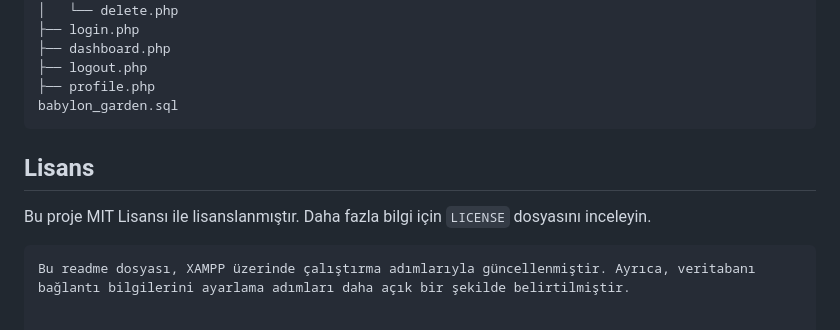
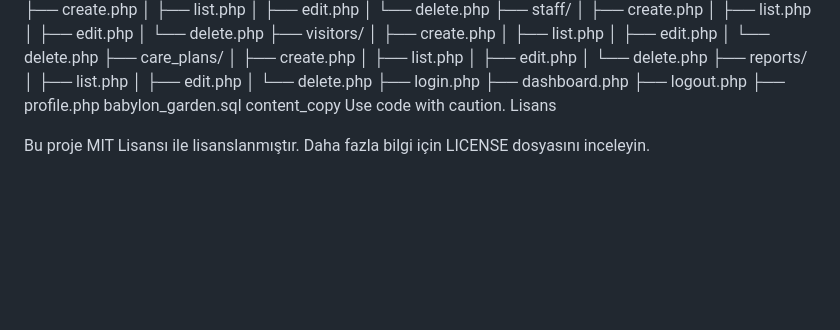
Before and after one commit to imane9607/Babil-bah-esi-y-netim-sistemi, a Markdown page: README.md, the part around one of its changes. Rendered like a GitHub page; blank space fills up the shorter version.

````diff
--- a/README.md
+++ b/README.md
@@ -143,10 +158,8 @@ Babil Bahçesi Yönetim Sistemi, botanik bahçeleri yönetmek için kullanılan
 ├── logout.php
 ├── profile.php
 babylon_garden.sql
-```
+content_copy
+Use code with caution.
+Lisans
 
-## Lisans
-
-Bu proje MIT Lisansı ile lisanslanmıştır. Daha fazla bilgi için `LICENSE` dosyasını inceleyin.
-```
-Bu readme dosyası, XAMPP üzerinde çalıştırma adımlarıyla güncellenmiştir. Ayrıca, veritabanı bağlantı bilgilerini ayarlama adımları daha açık bir şekilde belirtilmiştir.
+Bu proje MIT Lisansı ile lisanslanmıştır. Daha fazla bilgi için LICENSE dosyasını inceleyin.
````
Also changed, not shown: other parts of README.md (+64 -49 lines).
